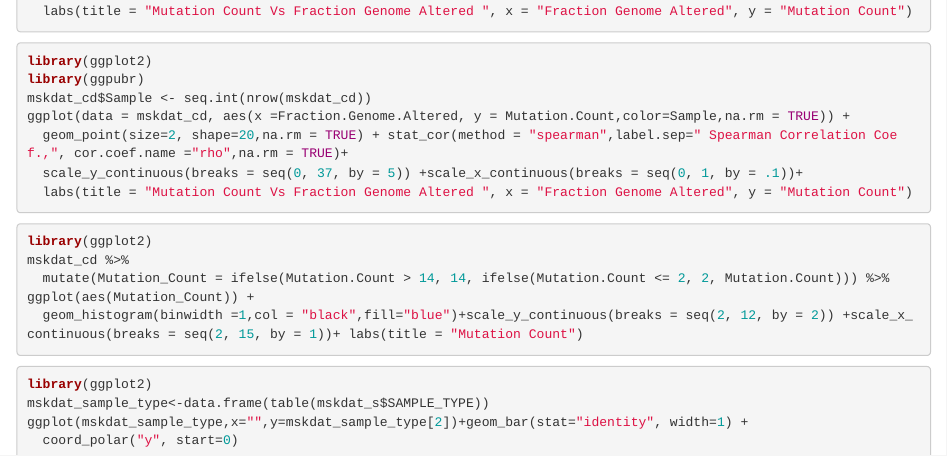
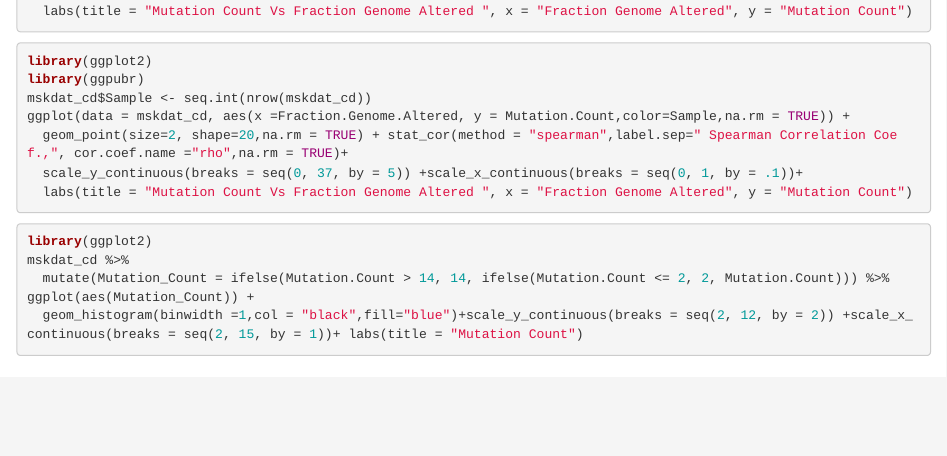
Before and after one commit to Akhileshpandey87/myproject, an R Markdown document (analysis/msk_impact_result.Rmd): the page in a window 1100 px wide, from 2040 px down. Rendered offline with R 4.5, knitr and Pandoc, with nearby package versions; the code chunks are not run, so their results and figures are left out.

Commit message:
wflow_publish("analysis/msk_impact_result.Rmd")

````diff
--- a/analysis/msk_impact_result.Rmd
+++ b/analysis/msk_impact_result.Rmd
@@ -133,11 +133,3 @@ mskdat_cd %>%
 ggplot(aes(Mutation_Count)) +
   geom_histogram(binwidth =1,col = "black",fill="blue")+scale_y_continuous(breaks = seq(2, 12, by = 2)) +scale_x_continuous(breaks = seq(2, 15, by = 1))+ labs(title = "Mutation Count")
 ```
-
-
-
-```{r}
-library(ggplot2)
-mskdat_sample_type<-data.frame(table(mskdat_s$SAMPLE_TYPE))
-ggplot(mskdat_sample_type,x="",y=mskdat_sample_type[2])+geom_bar(stat="identity", width=1) +
-  coord_polar("y", start=0)
````
